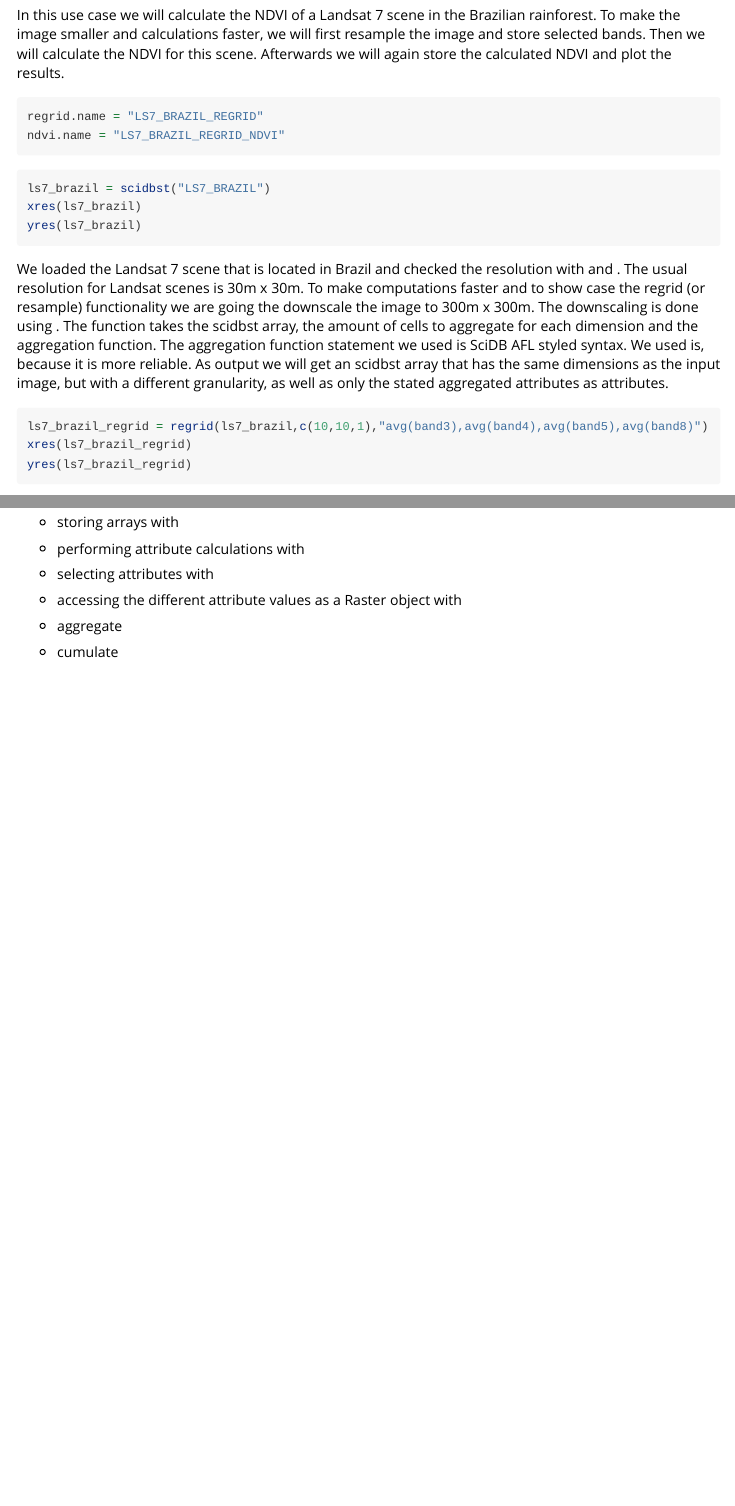
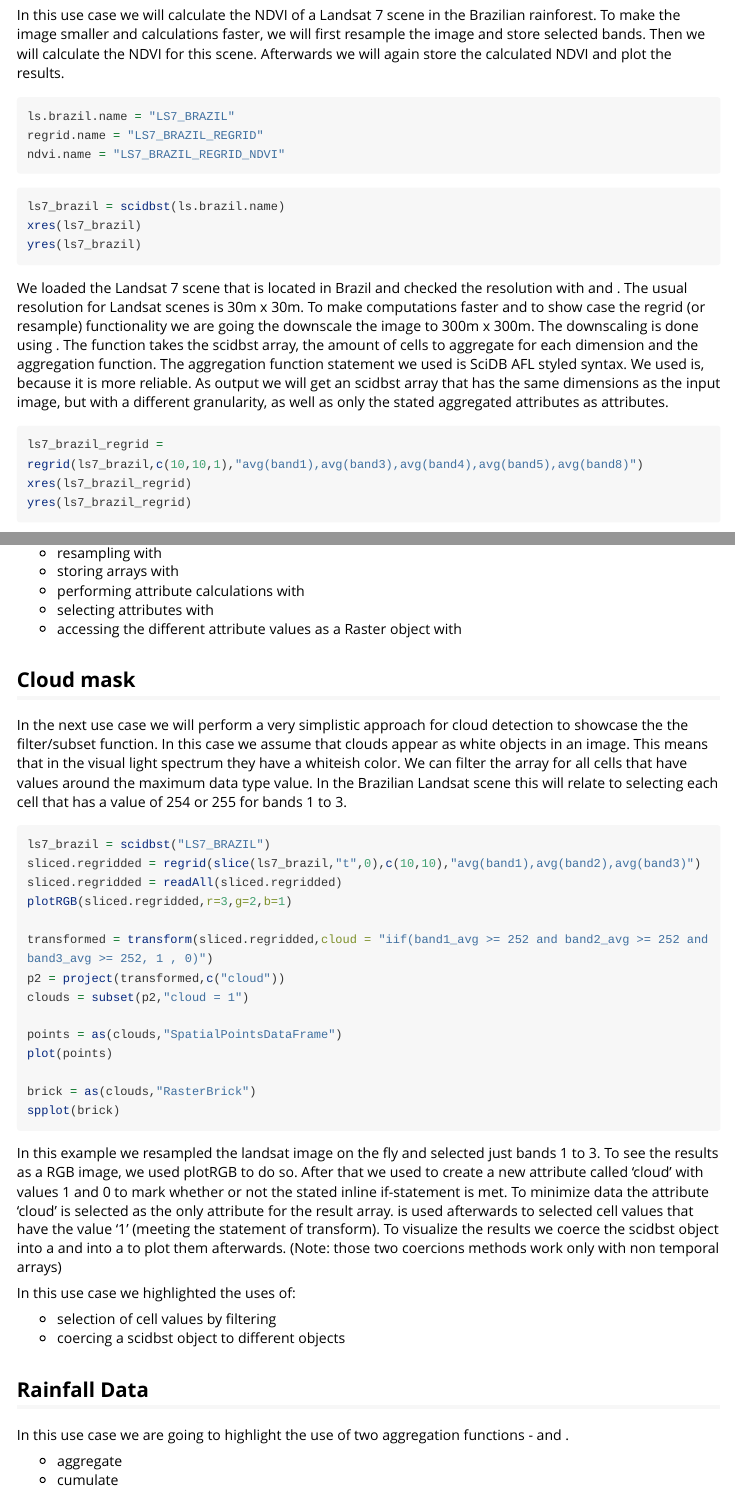
Before and after one commit to flahn/scidbst, an R Markdown document (vignettes/using_scidbst.Rmd): the page in a window 1100 px wide, from 1740 px down, and a second part further down, joined at a grey line. Rendered offline with R 4.5, knitr and Pandoc, with nearby package versions; some code elsewhere in the file could not run offline; long lines of code are wrapped; common packages that the code uses without loading them are loaded.

Commit message:
coerce update - scidbst -> rasterbrick - STSDF still not completed
vignette update
- cloud coverage

````diff
--- a/vignettes/using_scidbst.Rmd
+++ b/vignettes/using_scidbst.Rmd
@@ -78,6 +78,7 @@ spplot(ethiopia.subset)
 In this use case we will calculate the NDVI of a Landsat 7 scene in the Brazilian rainforest. To make the image smaller and calculations faster, we will first resample the image and store selected bands. Then we will calculate the NDVI for this scene. Afterwards we will again store the calculated NDVI and plot the results.
 
 ```{r, eval=FALSE}
+ls.brazil.name = "LS7_BRAZIL"
 regrid.name = "LS7_BRAZIL_REGRID"
 ndvi.name = "LS7_BRAZIL_REGRID_NDVI"
 ```
@@ -89,7 +90,7 @@ scidbrm(ndvi.name, force=TRUE)
 ```
 
 ```{r, eval=FALSE}
-ls7_brazil = scidbst("LS7_BRAZIL")
+ls7_brazil = scidbst(ls.brazil.name)
 xres(ls7_brazil)
 yres(ls7_brazil)
 ```
@@ -98,7 +99,7 @@ We loaded the Landsat 7 scene that is located in Brazil and checked the resoluti
 The downscaling is done using \code{regrid}. The function takes the scidbst array, the amount of cells to aggregate for each dimension and the aggregation function. The aggregation function statement we used is SciDB AFL styled syntax. We used is, because it is more reliable. As output we will get an scidbst array that has the same dimensions as the input image, but with a different granularity, as well as only the stated aggregated attributes as attributes.
 
 ```{r, eval=FALSE}
-ls7_brazil_regrid = regrid(ls7_brazil,c(10,10,1),"avg(band3),avg(band4),avg(band5),avg(band8)")
+ls7_brazil_regrid = regrid(ls7_brazil,c(10,10,1),"avg(band1),avg(band3),avg(band4),avg(band5),avg(band8)")
 xres(ls7_brazil_regrid)
 yres(ls7_brazil_regrid)
 ```
@@ -139,7 +140,36 @@ In this use case we highlighted the following functions:
 - selecting attributes with \code{project}
 - accessing the different attribute values as a Raster object with \code{getLayer}
 
+## Cloud mask
+In the next use case we will perform a very simplistic approach for cloud detection to showcase the the filter/subset function. In this case we assume that clouds appear as white objects in an image. This means that in the visual light spectrum they have a whiteish color. We can filter the array for all cells that have values around the maximum data type value. In the Brazilian Landsat scene this will relate to selecting each cell that has a value of 254 or 255 for bands 1 to 3.
 
+```{r, eval=FALSE}
+ls7_brazil = scidbst("LS7_BRAZIL")
+sliced.regridded = regrid(slice(ls7_brazil,"t",0),c(10,10),"avg(band1),avg(band2),avg(band3)")
+sliced.regridded = readAll(sliced.regridded)
+plotRGB(sliced.regridded,r=3,g=2,b=1)
+
+transformed = transform(sliced.regridded,cloud = "iif(band1_avg >= 252 and band2_avg >= 252 and band3_avg >= 252, 1 , 0)")
+p2 = project(transformed,c("cloud"))
+clouds = subset(p2,"cloud = 1")
+
+points = as(clouds,"SpatialPointsDataFrame")
+plot(points)
+
+brick = as(clouds,"RasterBrick")
+spplot(brick)
+```
+
+In this example we resampled the landsat image on the fly and selected just bands 1 to 3. To see the results as a RGB image, we used plotRGB to do so. After that we used \code{transform} to create a new attribute called 'cloud' with values 1 and 0 to mark whether or not the stated inline if-statement is met. To minimize data the attribute 'cloud' is selected as the only attribute for the result array. \code{subset} is used afterwards to selected cell values that have the value '1' (meeting the statement of transform).
+To visualize the results we coerce the scidbst object into a \code{SpatialPointsDataFrame} and into a \code{RasterBrick} to plot them afterwards. (Note: those two coercions methods work only with non temporal arrays)
+
+In this use case we highlighted the uses of:
+
+- selection of cell values by filtering \code{subset}
+- coercing a scidbst object to different objects \code{as}
+
+## Rainfall Data
+In this use case we are going to highlight the use of two aggregation functions - \code{aggregate} and \code{cumulate}.
 
 - aggregate
 - cumulate
````
Also changed, not shown: R/coerce.R (+34 -8 lines), R/subarray.R (+1 -0 lines), 2 other files.
